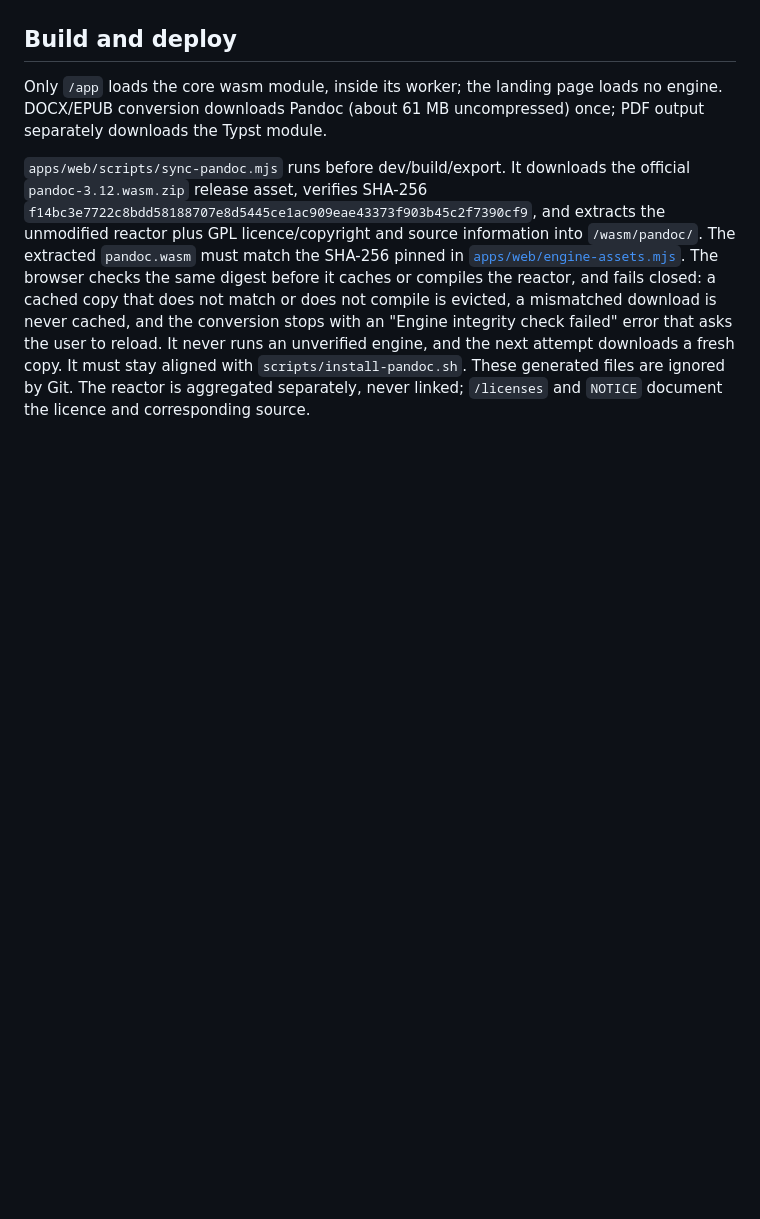
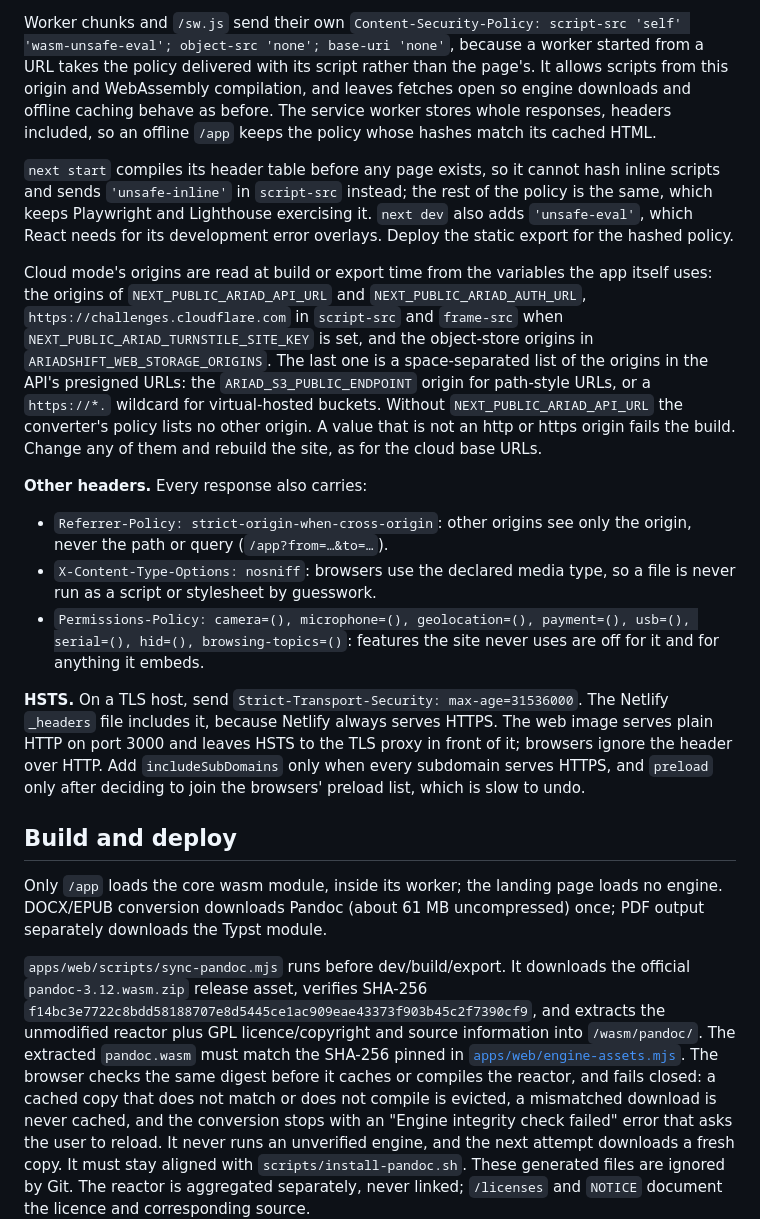
Before and after one commit to bavanchun/AriadShift, a Markdown page: docs/web.md, the part around one of its changes. Drawn GitHub-style; blank space fills up the shorter version.

```diff
--- a/docs/web.md
+++ b/docs/web.md
@@ -65,3 +85,16 @@ It is registered for the whole origin, because the converter's worker script liv
+Worker chunks and `/sw.js` send their own `Content-Security-Policy: script-src 'self' 'wasm-unsafe-eval'; object-src 'none'; base-uri 'none'`, because a worker started from a URL takes the policy delivered with its script rather than the page's. It allows scripts from this origin and WebAssembly compilation, and leaves fetches open so engine downloads and offline caching behave as before. The service worker stores whole responses, headers included, so an offline `/app` keeps the policy whose hashes match its cached HTML.
+
+`next start` compiles its header table before any page exists, so it cannot hash inline scripts and sends `'unsafe-inline'` in `script-src` instead; the rest of the policy is the same, which keeps Playwright and Lighthouse exercising it. `next dev` also adds `'unsafe-eval'`, which React needs for its development error overlays. Deploy the static export for the hashed policy.
+
+Cloud mode's origins are read at build or export time from the variables the app itself uses: the origins of `NEXT_PUBLIC_ARIAD_API_URL` and `NEXT_PUBLIC_ARIAD_AUTH_URL`, `https://challenges.cloudflare.com` in `script-src` and `frame-src` when `NEXT_PUBLIC_ARIAD_TURNSTILE_SITE_KEY` is set, and the object-store origins in `ARIADSHIFT_WEB_STORAGE_ORIGINS`. The last one is a space-separated list of the origins in the API's presigned URLs: the `ARIAD_S3_PUBLIC_ENDPOINT` origin for path-style URLs, or a `https://*.` wildcard for virtual-hosted buckets. Without `NEXT_PUBLIC_ARIAD_API_URL` the converter's policy lists no other origin. A value that is not an http or https origin fails the build. Change any of them and rebuild the site, as for the cloud base URLs.
+
+**Other headers.** Every response also carries:
+
+- `Referrer-Policy: strict-origin-when-cross-origin`: other origins see only the origin, never the path or query (`/app?from=…&to=…`).
+- `X-Content-Type-Options: nosniff`: browsers use the declared media type, so a file is never run as a script or stylesheet by guesswork.
+- `Permissions-Policy: camera=(), microphone=(), geolocation=(), payment=(), usb=(), serial=(), hid=(), browsing-topics=()`: features the site never uses are off for it and for anything it embeds.
+
+**HSTS.** On a TLS host, send `Strict-Transport-Security: max-age=31536000`. The Netlify `_headers` file includes it, because Netlify always serves HTTPS. The web image serves plain HTTP on port 3000 and leaves HSTS to the TLS proxy in front of it; browsers ignore the header over HTTP. Add `includeSubDomains` only when every subdomain serves HTTPS, and `preload` only after deciding to join the browsers' preload list, which is slow to undo.
 
 ## Build and deploy
 
```
Also changed, not shown: other parts of docs/web.md (+24 -14 lines).
